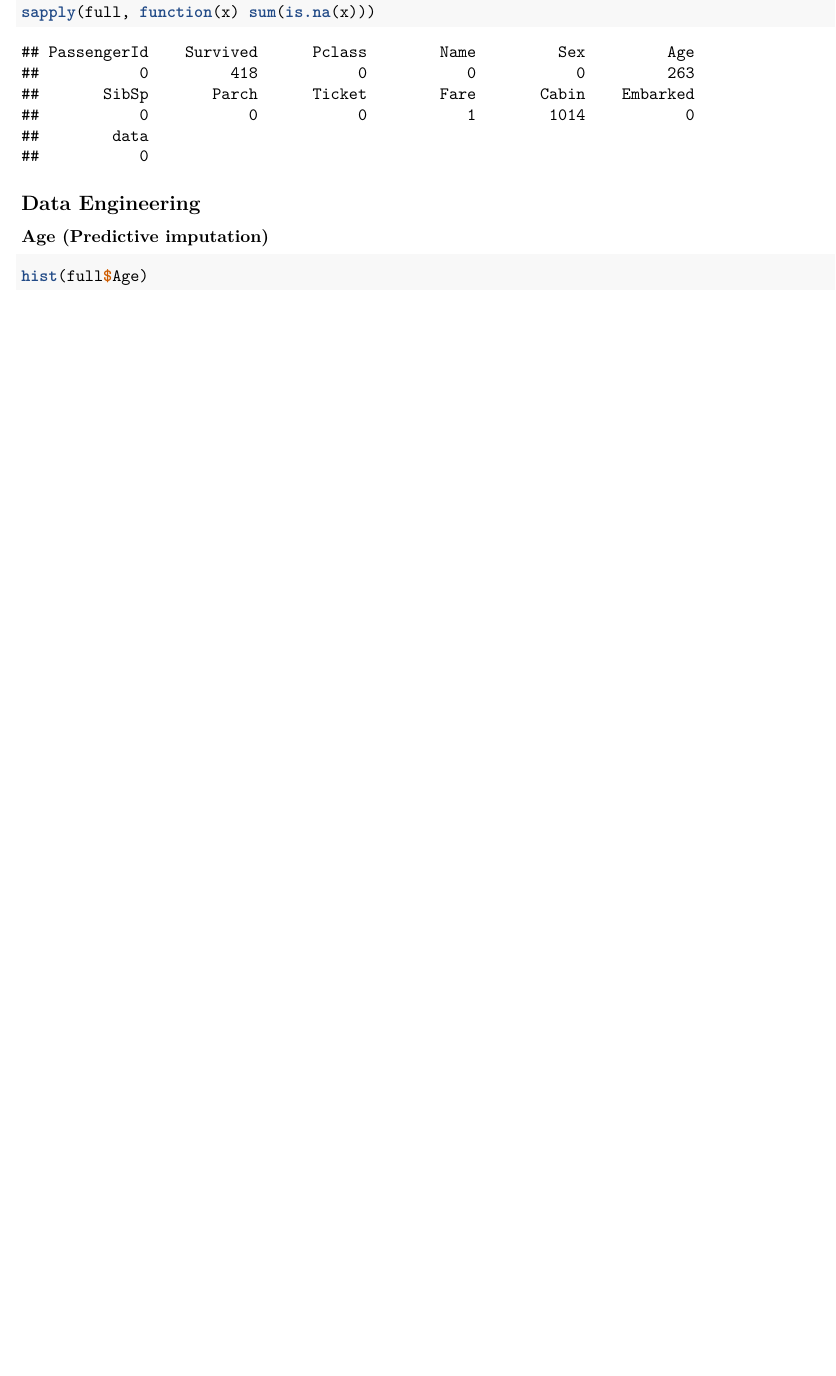
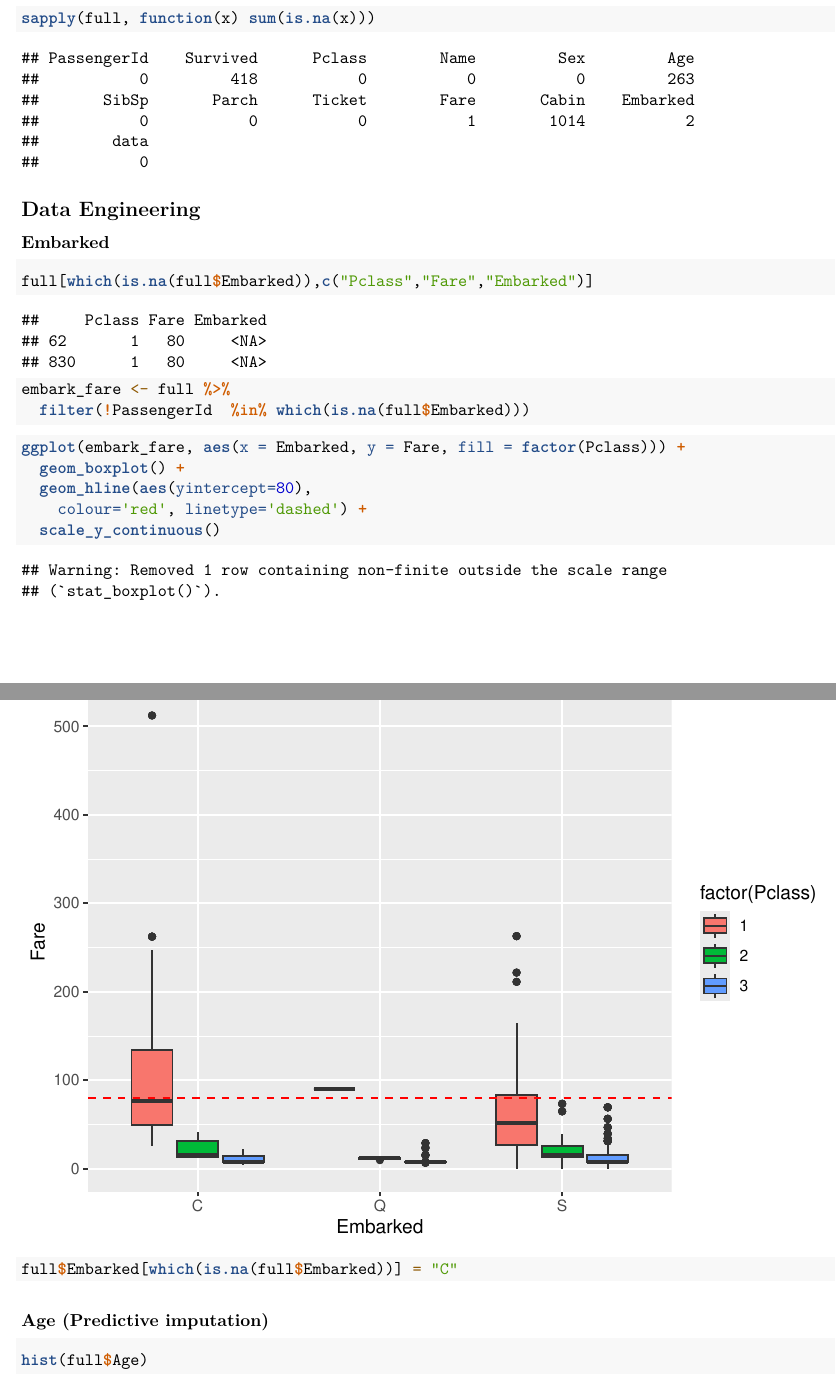
Before and after one commit to alice4926/ML_Titanic, an R Markdown document (EDA.Rmd): part of page 2 of 3 before the commit and two parts of pages 3 and 4 of 6 after it, the two joined at a grey line, cut so that both start at the same text, the shorter picture padded with empty space. Rendered offline with R 4.5, knitr and Pandoc, then LaTeX, with nearby package versions; some code elsewhere in the file could not run offline; common packages that the code uses without loading them are loaded.

Commit message:
Deal with missing values

````diff
--- a/EDA.Rmd
+++ b/EDA.Rmd
@@ -9,15 +9,13 @@ setwd("/Users/alice/ML_Titanic")
 ```
 
 ## Load required package and data
-```{r, eval = FALSE}
+```{r}
 library(dplyr) # data manipulation
-library(RSQLite)
-library(sqldf) # data manipulation
 library(ggplot2) # visualization
 library(ggthemes) # visualization
 library(scales) # visualization
 library(mice) # imputation
-library(randomForest)
+library(randomForest) # imputation
 ```
 
 ```{r}
@@ -35,6 +33,9 @@ dim(train); dim(test)
 full  <- rbind(train, test)
 ```
 
+```{r}
+str(full)
+```
 
 ```{r}
 glimpse(full)
@@ -48,6 +50,30 @@ sapply(full, function(x) sum(is.na(x)))
 ```
 
 ## Data Engineering
+
+### Embarked
+```{r}
+full[which(is.na(full$Embarked)),c("Pclass","Fare","Embarked")]
+```
+
+```{r}
+embark_fare <- full %>%
+  filter(!PassengerId  %in% which(is.na(full$Embarked)))
+```
+
+```{r}
+ggplot(embark_fare, aes(x = Embarked, y = Fare, fill = factor(Pclass))) +
+  geom_boxplot() +
+  geom_hline(aes(yintercept=80),
+    colour='red', linetype='dashed') +
+  scale_y_continuous()
+```
+
+```{r}
+full$Embarked[which(is.na(full$Embarked))] = "C"
+```
+
+
 
 ### Age (Predictive imputation)
 ```{r}
````
Also changed, not shown: EDA.Rmd (12 more changed lines).
